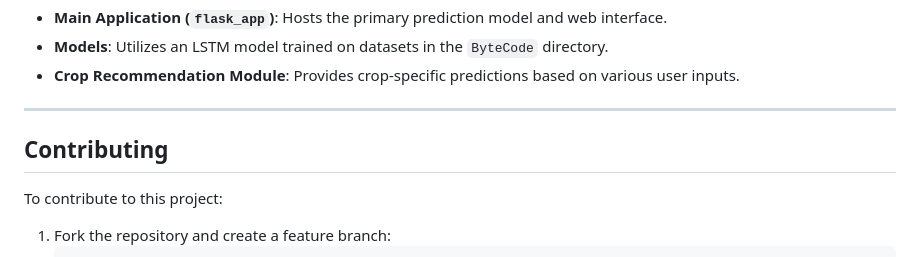
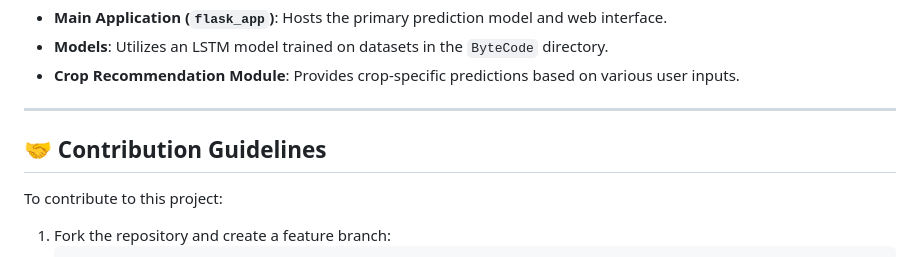
Before and after one commit to gourab9817/ByteCode, a Markdown page: README.md, the part around the change. GitHub-like rendering.

Commit message:
Update README.md
Updated UI

```diff
--- a/README.md
+++ b/README.md
@@ -85,7 +85,7 @@ This project integrates machine learning models with a Flask-based web interface
 
 ---
 
-## Contributing
+## 🤝 Contribution Guidelines
 
 To contribute to this project:
 
```
